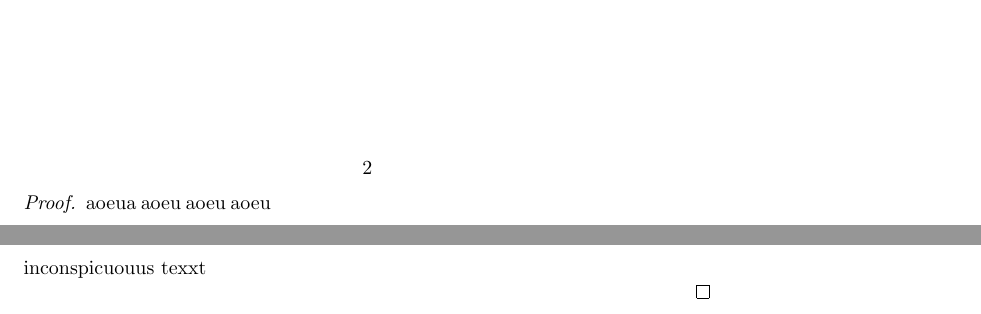
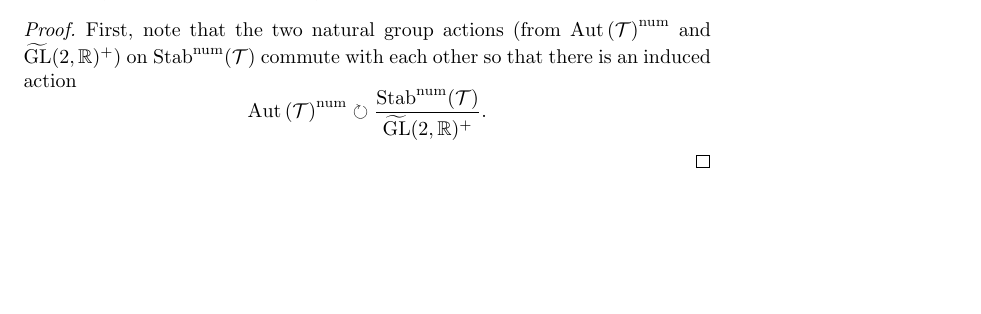
Before and after one commit to lnay/mobius-stability-blog, a LaTeX document (main.tex, which reads config.cfg): two parts of pages 2 and 3 of 3 before the commit and part of the page after it, the two joined at a grey line, cut at the place of the change, the shorter picture padded with empty space. Compiled offline with pdfLaTeX.

Commit message:
Tweak make4ht config and start first proof

```diff
--- a/config.cfg
+++ b/config.cfg
@@ -3,5 +3,6 @@
 {\HCode{<details class="proof"><summary>Proof</summary>}}
 {\HCode{</details>}}{}{}
 \Configure{AddCss}{custom.css}
+\renewcommand{\circlearrowright}{\HCode{<mo class="MathClass-rel" stretchy="false">⟳</mo>}}
 \begin{document}
 \EndPreamble
--- a/main.tex
+++ b/main.tex
@@ -42,9 +42,21 @@ aoeuoaeu
 \end{theorem}
 
 \begin{proof}
-	aoeua aoeu aoeu aoeu
-	\includesvg{japan.svg}
-	inconspicuouus  texxt
+First, note that the two natural group actions
+(from $\aut\left(\triangcat\right)^{\mathrm{num}}$
+and $\gltworplustilde$)
+on  $\stab^{\mathrm{num}}(\triangcat)$ commute with
+each other so that there is an induced action
+\[
+	\aut\left(\triangcat\right)^{\mathrm{num}}
+	\circlearrowright
+	% \HCode{<mo class="MathClass-rel" stretchy="false">⟳</mo>}
+	\frac{
+		\stab^{\mathrm{num}}(\triangcat)
+	}{
+		\gltworplustilde
+	}.
+\]
 
 \end{proof}
 
```
Also changed, not shown: main.tex (2 more changed lines), 1 other file.
